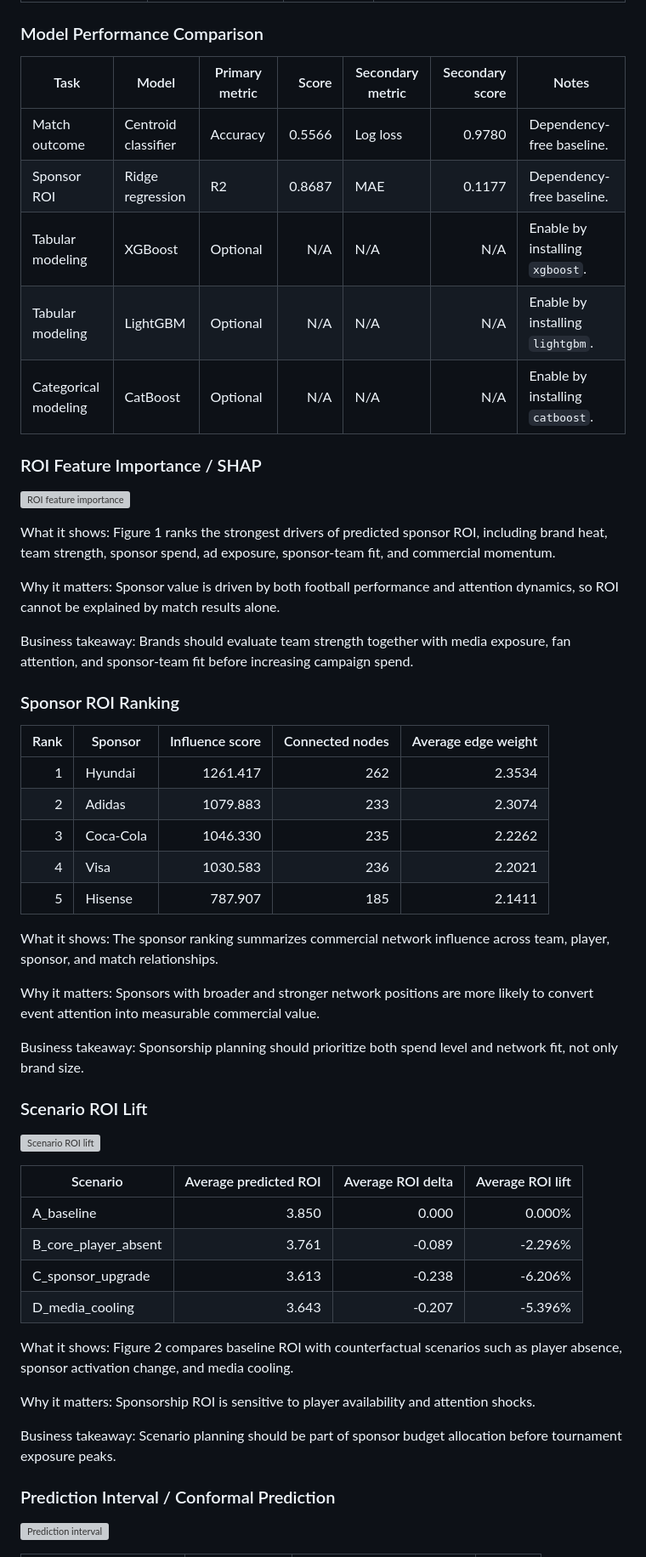
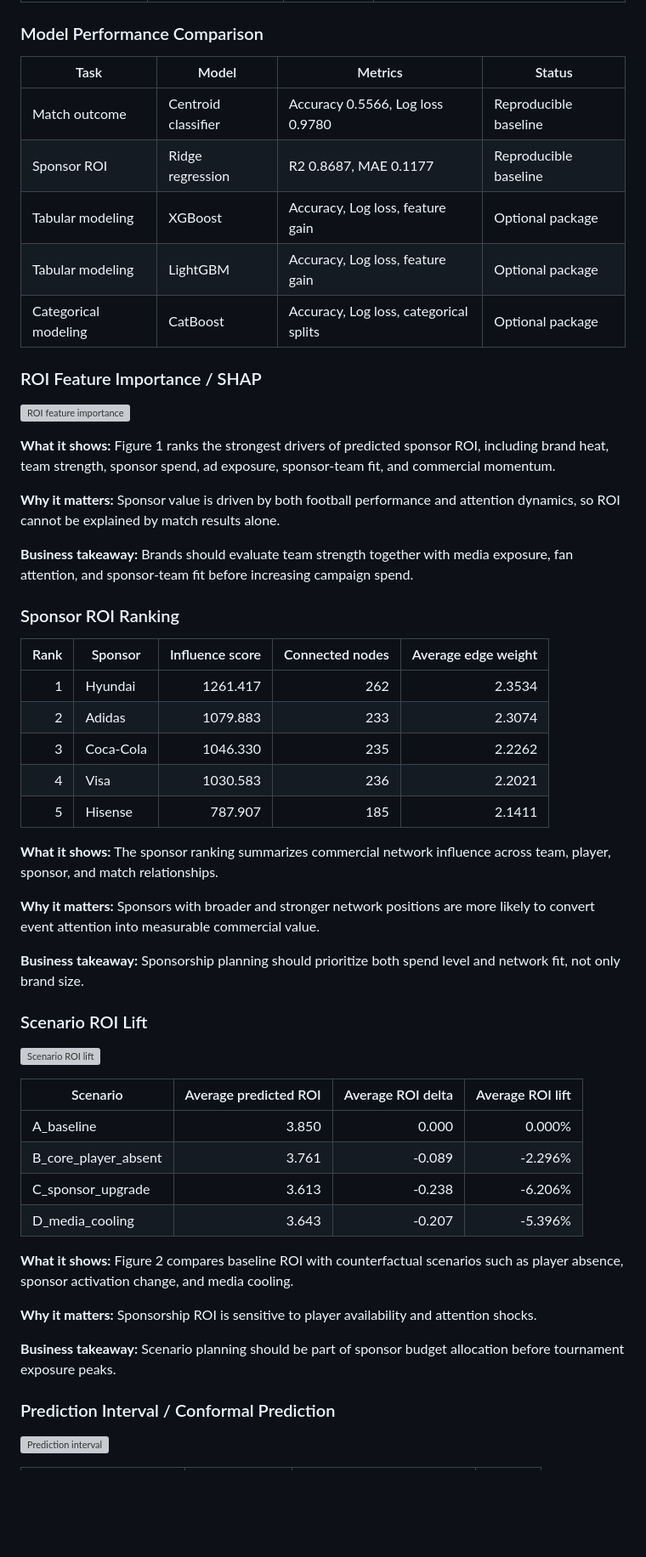
Before and after one commit to 2417467487-hub/WorldCupROI, a Markdown page: README.md, the part around one of its changes. Shown at 85% size. GitHub-like rendering; blank space fills up the shorter version; grey boxes are pictures that could not be loaded.

```diff
--- a/README.md
+++ b/README.md
@@ -61,23 +61,23 @@ The project presents results before implementation details so that sponsors, ana
 
 ### Model Performance Comparison
 
-| Task | Model | Primary metric | Score | Secondary metric | Secondary score | Notes |
-|---|---|---|---:|---|---:|---|
-| Match outcome | Centroid classifier | Accuracy | 0.5566 | Log loss | 0.9780 | Dependency-free baseline. |
-| Sponsor ROI | Ridge regression | R2 | 0.8687 | MAE | 0.1177 | Dependency-free baseline. |
-| Tabular modeling | XGBoost | Optional | N/A | N/A | N/A | Enable by installing `xgboost`. |
-| Tabular modeling | LightGBM | Optional | N/A | N/A | N/A | Enable by installing `lightgbm`. |
-| Categorical modeling | CatBoost | Optional | N/A | N/A | N/A | Enable by installing `catboost`. |
+| Task | Model | Metrics | Status |
+|---|---|---|---|
+| Match outcome | Centroid classifier | Accuracy 0.5566, Log loss 0.9780 | Reproducible baseline |
+| Sponsor ROI | Ridge regression | R2 0.8687, MAE 0.1177 | Reproducible baseline |
+| Tabular modeling | XGBoost | Accuracy, Log loss, feature gain | Optional package |
+| Tabular modeling | LightGBM | Accuracy, Log loss, feature gain | Optional package |
+| Categorical modeling | CatBoost | Accuracy, Log loss, categorical splits | Optional package |
 
 ### ROI Feature Importance / SHAP
 
 ![ROI feature importance](docs/assets/roi_feature_importance.svg)
 
-What it shows: Figure 1 ranks the strongest drivers of predicted sponsor ROI, including brand heat, team strength, sponsor spend, ad exposure, sponsor-team fit, and commercial momentum.
+**What it shows:** Figure 1 ranks the strongest drivers of predicted sponsor ROI, including brand heat, team strength, sponsor spend, ad exposure, sponsor-team fit, and commercial momentum.
 
-Why it matters: Sponsor value is driven by both football performance and attention dynamics, so ROI cannot be explained by match results alone.
+**Why it matters:** Sponsor value is driven by both football performance and attention dynamics, so ROI cannot be explained by match results alone.
 
-Business takeaway: Brands should evaluate team strength together with media exposure, fan attention, and sponsor-team fit before increasing campaign spend.
+**Business takeaway:** Brands should evaluate team strength together with media exposure, fan attention, and sponsor-team fit before increasing campaign spend.
 
 ### Sponsor ROI Ranking
 
@@ -89,11 +89,11 @@ Business takeaway: Brands should evaluate team strength together with media expo
 | 4 | Visa | 1030.583 | 236 | 2.2021 |
 | 5 | Hisense | 787.907 | 185 | 2.1411 |
 
-What it shows: The sponsor ranking summarizes commercial network influence across team, player, sponsor, and match relationships.
+**What it shows:** The sponsor ranking summarizes commercial network influence across team, player, sponsor, and match relationships.
 
-Why it matters: Sponsors with broader and stronger network positions are more likely to convert event attention into measurable commercial value.
+**Why it matters:** Sponsors with broader and stronger network positions are more likely to convert event attention into measurable commercial value.
 
-Business takeaway: Sponsorship planning should prioritize both spend level and network fit, not only brand size.
+**Business takeaway:** Sponsorship planning should prioritize both spend level and network fit, not only brand size.
 
 ### Scenario ROI Lift
 
@@ -106,11 +106,11 @@ Business takeaway: Sponsorship planning should prioritize both spend level and n
 | C_sponsor_upgrade | 3.613 | -0.238 | -6.206% |
 | D_media_cooling | 3.643 | -0.207 | -5.396% |
 
-What it shows: Figure 2 compares baseline ROI with counterfactual scenarios such as player absence, sponsor activation change, and media cooling.
+**What it shows:** Figure 2 compares baseline ROI with counterfactual scenarios such as player absence, sponsor activation change, and media cooling.
 
-Why it matters: Sponsorship ROI is sensitive to player availability and attention shocks.
+**Why it matters:** Sponsorship ROI is sensitive to player availability and attention shocks.
 
-Business takeaway: Scenario planning should be part of sponsor budget allocation before tournament exposure peaks.
+**Business takeaway:** Scenario planning should be part of sponsor budget allocation before tournament exposure peaks.
 
 ### Prediction Interval / Conformal Prediction
 
```
Also changed, not shown: other parts of README.md (+99 -58 lines).
